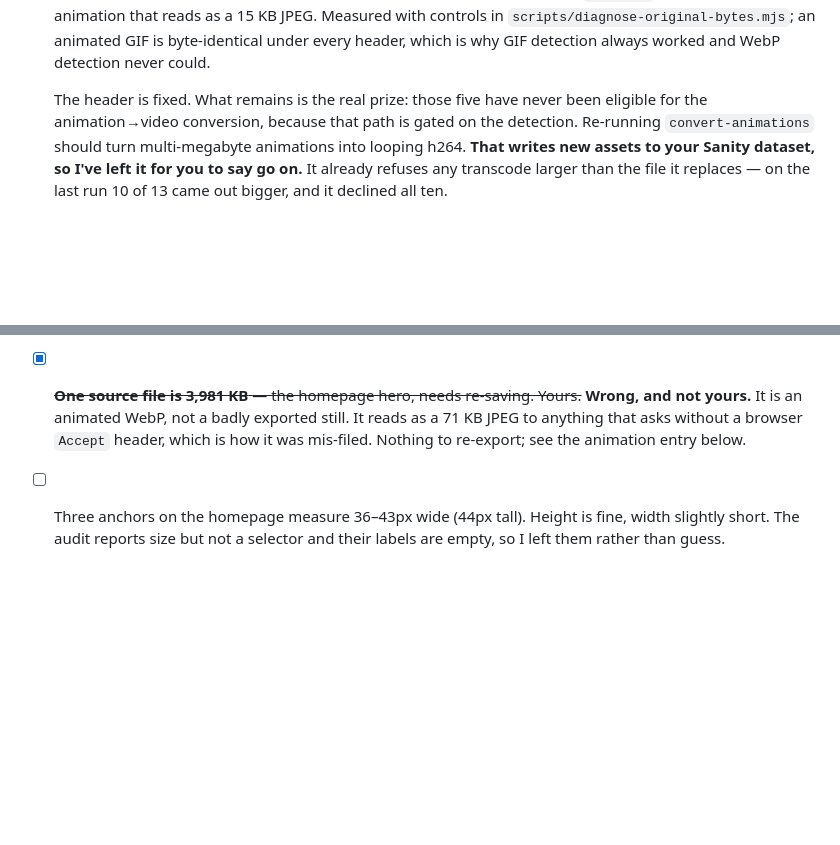
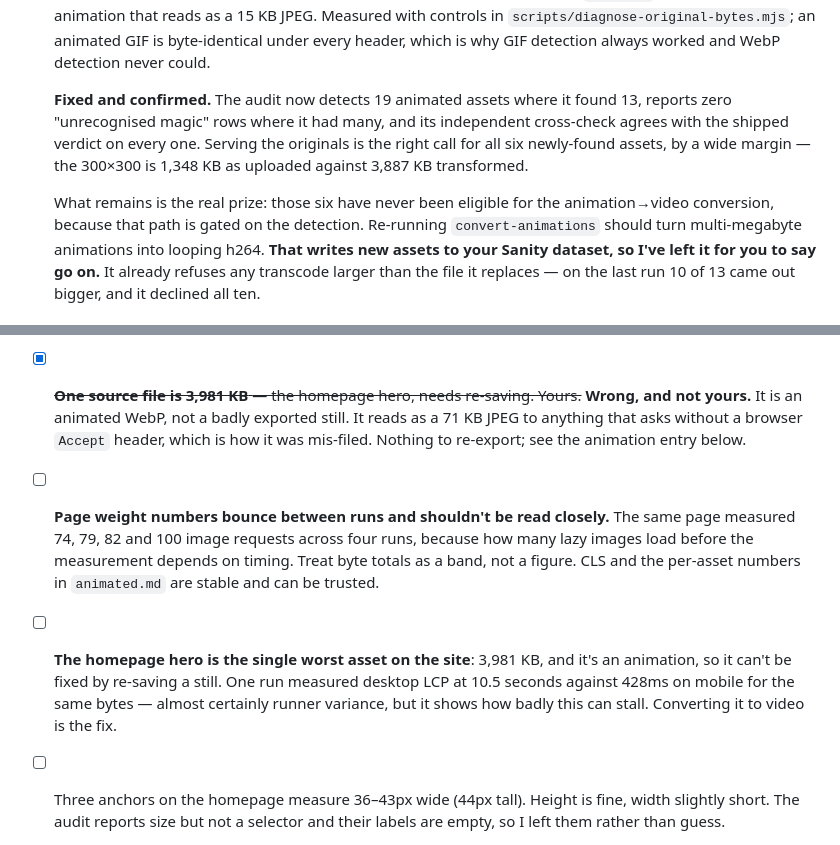
Before and after one commit to tegix62/rdc, a Markdown page: PUNCH-LIST.md, 2 parts joined by grey strips. Rendered like a GitHub page; blank space fills up the shorter version.

Commit message:
Record the confirmed animation and CLS numbers
Measured on a clean run - single build, no mixed-build warning, the new
three-consecutive-match deploy wait doing its job.

  animated assets detected      13 -> 19
  "unrecognised magic" rows   many -> 0
  /portfolio desktop CLS    0.4722 -> 0.0006 (0.0006 on three runs)

The audit's independent cross-check now agrees with the shipped verdict on
every asset, which it could not do before: it was reading the same
content-negotiated re-encode the probe was.

Serving the originals is right for all six newly-found assets by a wide margin
- the 300x300 is 1,348 KB as uploaded against 3,887 KB transformed - so this is
not a case where the never-transform rule needs softening after all.

Also recording something that should stop being read as signal: page weight
bounces between runs, 74 to 100 image requests on the same page across four
runs, because lazy-loading depends on measurement timing. Bytes are a band, not
a figure. CLS and the per-asset numbers are stable.

Co-Authored-By: Claude Opus 5 <noreply@anthropic.com>
Claude-Session: https://claude.ai/code/session_01XryhUo6Z87ucd8au5VYneK

```diff
--- a/PUNCH-LIST.md
+++ b/PUNCH-LIST.md
@@ -112,7 +112,13 @@ Verified numbers, not estimates. Homepage is already down 59% and `/video` 89%.
   under every header, which is why GIF detection always worked and WebP
   detection never could.
 
-  The header is fixed. What remains is the real prize: those five have never
+  **Fixed and confirmed.** The audit now detects 19 animated assets where it
+  found 13, reports zero "unrecognised magic" rows where it had many, and its
+  independent cross-check agrees with the shipped verdict on every one. Serving
+  the originals is the right call for all six newly-found assets, by a wide
+  margin — the 300×300 is 1,348 KB as uploaded against 3,887 KB transformed.
+
+  What remains is the real prize: those six have never
   been eligible for the animation→video conversion, because that path is gated
   on the detection. Re-running `convert-animations` should turn multi-megabyte
   animations into looping h264. **That writes new assets to your Sanity dataset,
@@ -129,6 +135,16 @@ Verified numbers, not estimates. Homepage is already down 59% and `/video` 89%.
   exported still. It reads as a 71 KB JPEG to anything that asks without a
   browser `Accept` header, which is how it was mis-filed. Nothing to re-export;
   see the animation entry below.
+- [ ] **Page weight numbers bounce between runs and shouldn't be read closely.**
+  The same page measured 74, 79, 82 and 100 image requests across four runs,
+  because how many lazy images load before the measurement depends on timing.
+  Treat byte totals as a band, not a figure. CLS and the per-asset numbers in
+  `animated.md` are stable and can be trusted.
+- [ ] **The homepage hero is the single worst asset on the site**: 3,981 KB, and
+  it's an animation, so it can't be fixed by re-saving a still. One run measured
+  desktop LCP at 10.5 seconds against 428ms on mobile for the same bytes —
+  almost certainly runner variance, but it shows how badly this can stall.
+  Converting it to video is the fix.
 - [ ] Three anchors on the homepage measure 36–43px wide (44px tall). Height is
   fine, width slightly short. The audit reports size but not a selector and
   their labels are empty, so I left them rather than guess.
```
